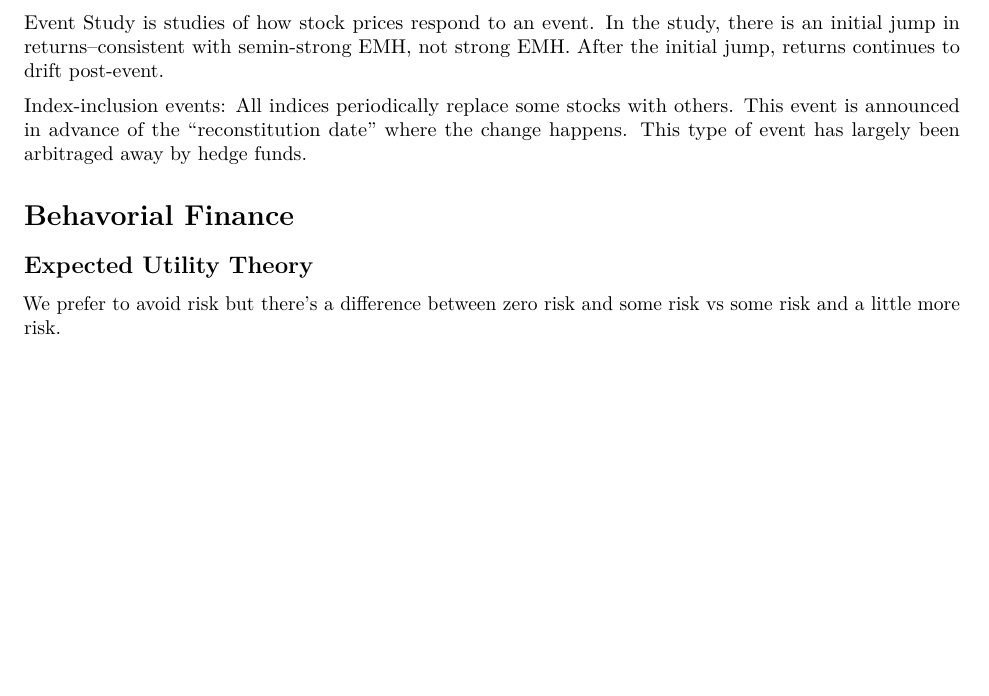
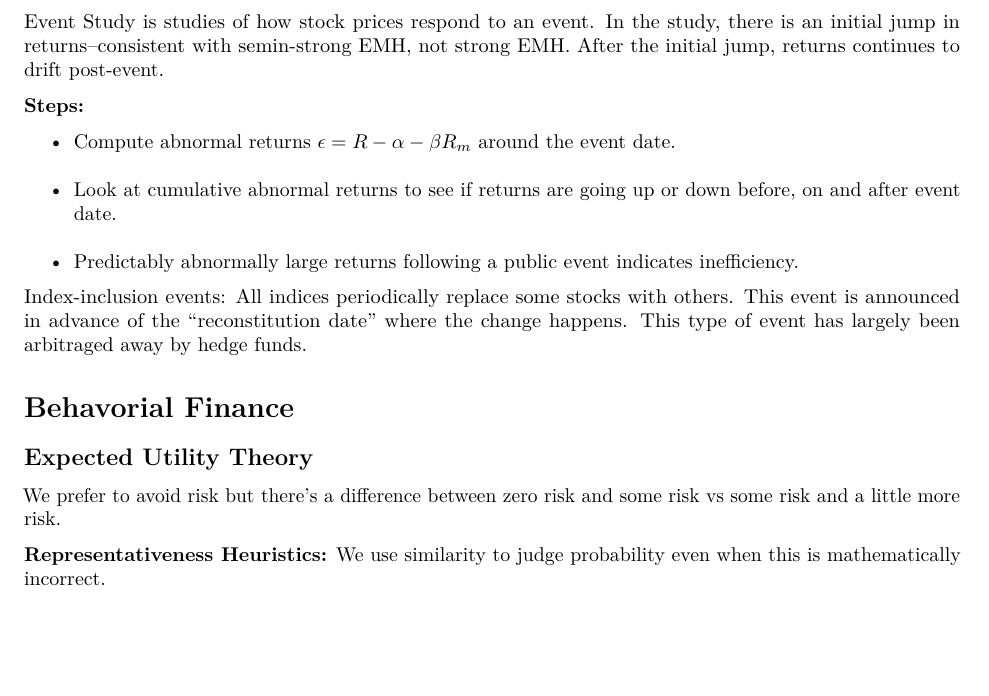
Before and after one commit to jeffsnguyen/USC_MSF_FBE_555_Spring_2021, an R Markdown document (Final/Study_Guide_Final.Rmd): part of page 15 of 16, cut so that both start at the same text, the shorter picture padded with empty space. Rendered offline with R 4.5, knitr and Pandoc, then LaTeX, with nearby package versions; a font, style sheet, LaTeX package, included part or bibliography that could not be used is replaced or left out.

Commit message:
completed FBE 55 Study Guide

```diff
--- a/Final/Study_Guide_Final.Rmd
+++ b/Final/Study_Guide_Final.Rmd
@@ -697,6 +697,12 @@ In an efficient market, unexpected good news should cause positive $\epsilon_{it
 
 Event Study is studies of how stock prices respond to an event. In the study, there is an initial jump in returns--consistent with semin-strong EMH, not strong EMH. After the initial jump, returns continues to drift post-event.
 
+**Steps:**
+
+- Compute abnormal returns $\epsilon = R - \alpha - \beta R_m$ around the event date.
+- Look at cumulative abnormal returns to see if returns are going up or down before, on and after event date.
+- Predictably abnormally large returns following a public event indicates inefficiency.
+
 Index-inclusion events: All indices periodically replace some stocks with others. This event is announced in advance of the "reconstitution date" where the change happens. This type of event has largely been arbitraged away by hedge funds.
 
 # Behavorial Finance
@@ -704,6 +710,8 @@ Index-inclusion events: All indices periodically replace some stocks with others
 ## Expected Utility Theory
 
 We prefer to avoid risk but there's a difference between zero risk and some risk vs some risk and a little more risk.
+
+**Representativeness Heuristics:** We use similarity to judge probability even when this is mathematically incorrect.
 
 **Allais Paradox:** We may assign special value to certainty (T-bills) as opposed to things that lose value with almost zero probability. We may also overvalue bets that pay off with some small probability (lotteries, long-shot).
 
```
Also changed, not shown: Final/Study_Guide_Final.pdf, Final/Study_Guide_Final.Rmd (2 more changed lines).
